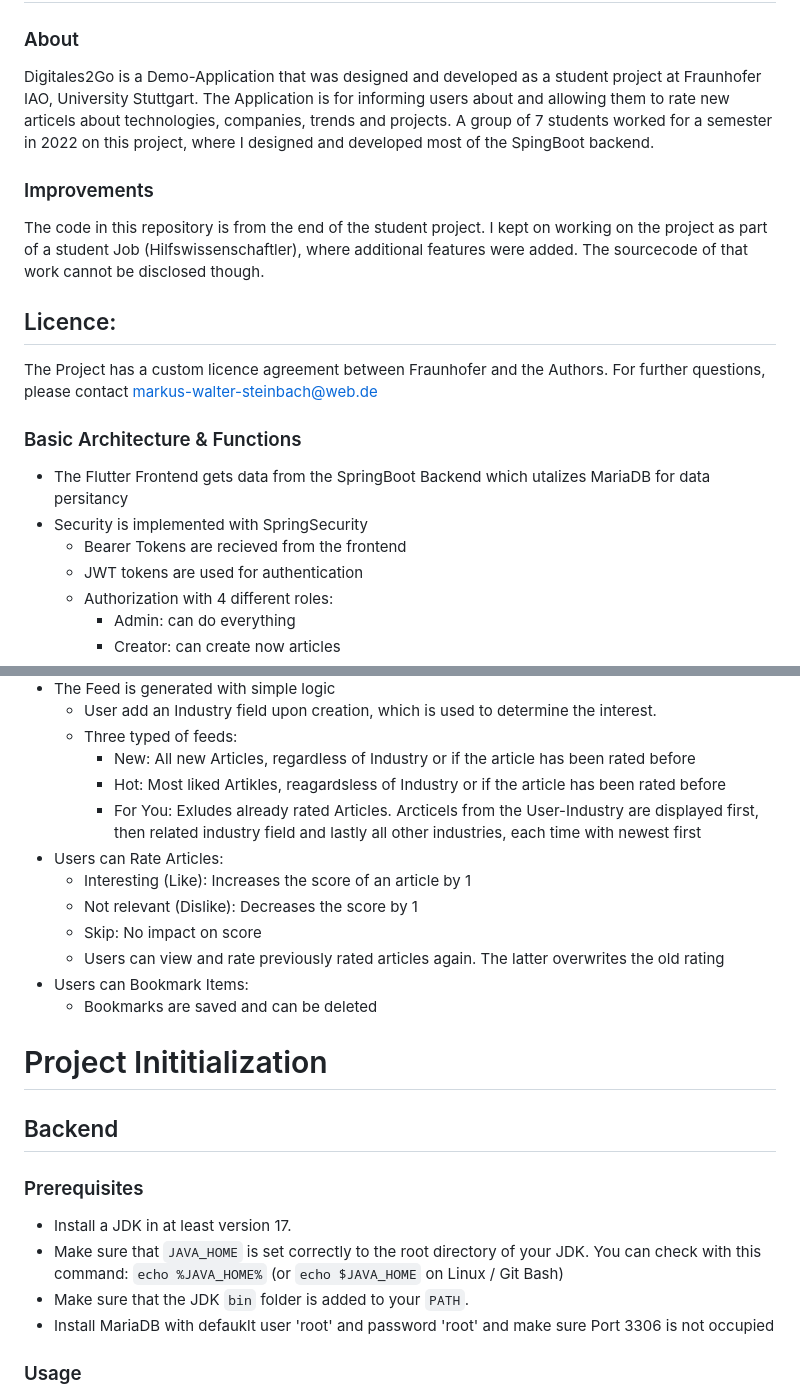
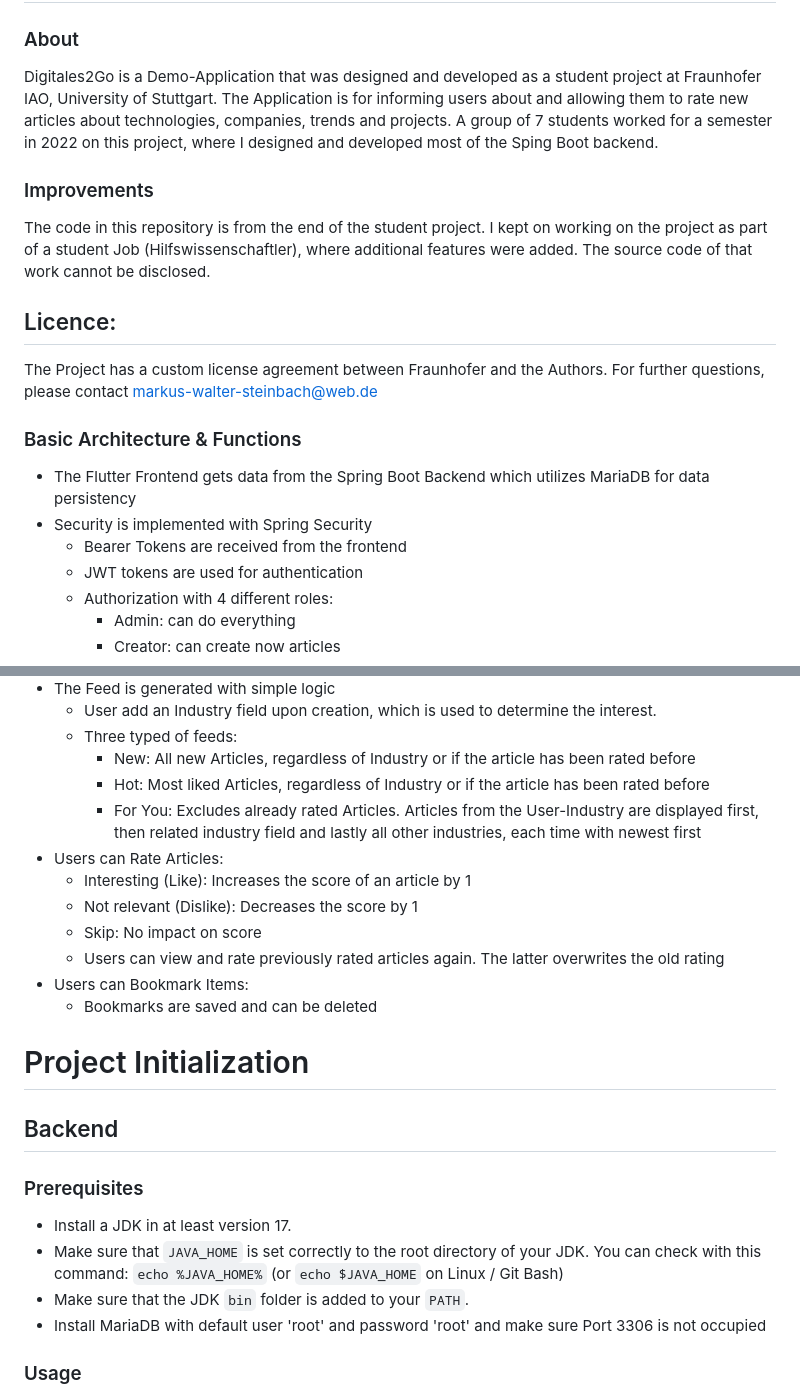
Before and after one commit to MarkusWalterPrivate/Digitales2Go, a Markdown page: README.md, 2 parts joined by grey strips. GitHub-like rendering.

```diff
--- a/README.md
+++ b/README.md
@@ -1,24 +1,24 @@
 # Digitales2Go
 
 ### About
-Digitales2Go is a Demo-Application that was designed and developed as a student project at Fraunhofer IAO, University Stuttgart.
-The Application is for informing users about and allowing them to rate new articels about technologies, companies, trends and projects.
-A group of 7 students worked for a semester in 2022 on this project, where I designed and developed most of the SpingBoot backend.
+Digitales2Go is a Demo-Application that was designed and developed as a student project at Fraunhofer IAO, University of Stuttgart.
+The Application is for informing users about and allowing them to rate new articles about technologies, companies, trends and projects.
+A group of 7 students worked for a semester in 2022 on this project, where I designed and developed most of the Sping Boot backend.
 
 ### Improvements
 The code in this repository is from the end of the student project.
 I kept on working on the project as part of a student Job (Hilfswissenschaftler), where additional features were added.
-The sourcecode of that work cannot be disclosed though.
+The source code of that work cannot be disclosed.
 
 ## Licence:
-The Project has a custom licence agreement between Fraunhofer and the Authors.
+The Project has a custom license agreement between Fraunhofer and the Authors.
 For further questions, please contact markus-walter-steinbach@web.de
 
 
 ### Basic Architecture & Functions
-- The Flutter Frontend gets data from the SpringBoot Backend which utalizes MariaDB for data persitancy
-- Security is implemented with SpringSecurity
-  - Bearer Tokens are recieved from the frontend
+- The Flutter Frontend gets data from the Spring Boot Backend which utilizes MariaDB for data persistency
+- Security is implemented with Spring Security
+  - Bearer Tokens are received from the frontend
   - JWT tokens are used for authentication
   - Authorization with 4 different roles:
     - Admin: can do everything
@@ -34,8 +34,8 @@ For further questions, please contact markus-walter-steinbach@web.de
   - User add an Industry field upon creation, which is used to determine the interest.
   - Three typed of feeds:
      - New: All new Articles, regardless of Industry or if the article has been rated before
-     - Hot: Most liked Artikles, reagardsless of Industry or if the article has been rated before
-     - For You: Exludes already rated Articles. Arcticels from the User-Industry are displayed first, then related industry field and lastly all other industries, each time with newest first
+     - Hot: Most liked Articles, regardless of Industry or if the article has been rated before
+     - For You: Excludes already rated Articles.  Articles from the User-Industry are displayed first, then related industry field and lastly all other industries, each time with newest first
 - Users can Rate Articles:
   - Interesting (Like): Increases the score of an article by 1
   - Not relevant (Dislike): Decreases the score by 1
@@ -45,14 +45,14 @@ For further questions, please contact markus-walter-steinbach@web.de
   - Bookmarks are saved and can be deleted
 
 
-# Project Inititialization
+# Project Initialization
 ## Backend
 
 ### Prerequisites
 - Install a JDK in at least version 17.
 - Make sure that `JAVA_HOME` is set correctly to the root directory of your JDK. You can check with this command: `echo %JAVA_HOME%` (or `echo $JAVA_HOME` on Linux / Git Bash)
 - Make sure that the JDK `bin` folder is added to your `PATH`.
-- Install MariaDB with defauklt user 'root' and password 'root' and make sure Port 3306 is not occupied
+- Install MariaDB with default user 'root' and password 'root' and make sure Port 3306 is not occupied
 
 ### Usage
 
```
